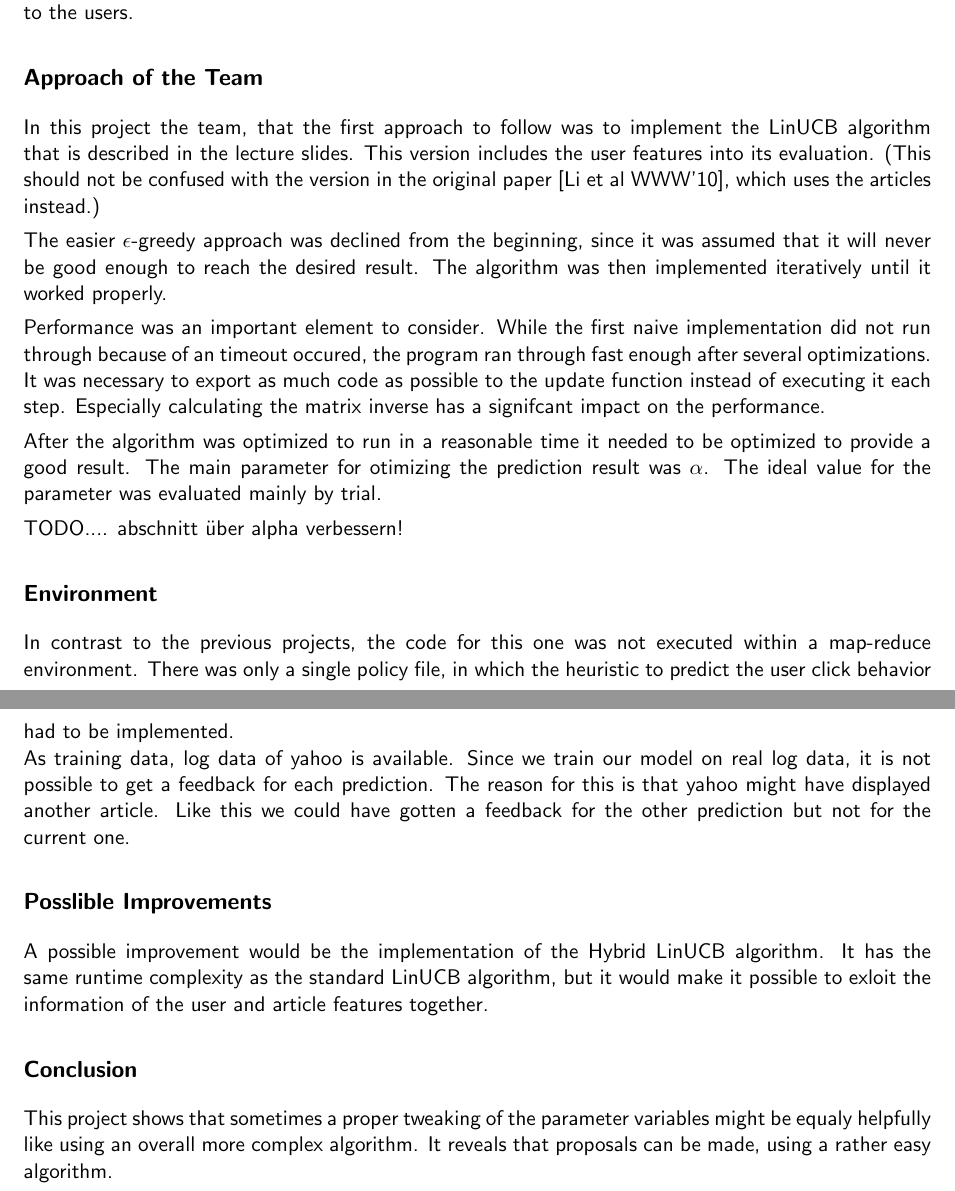
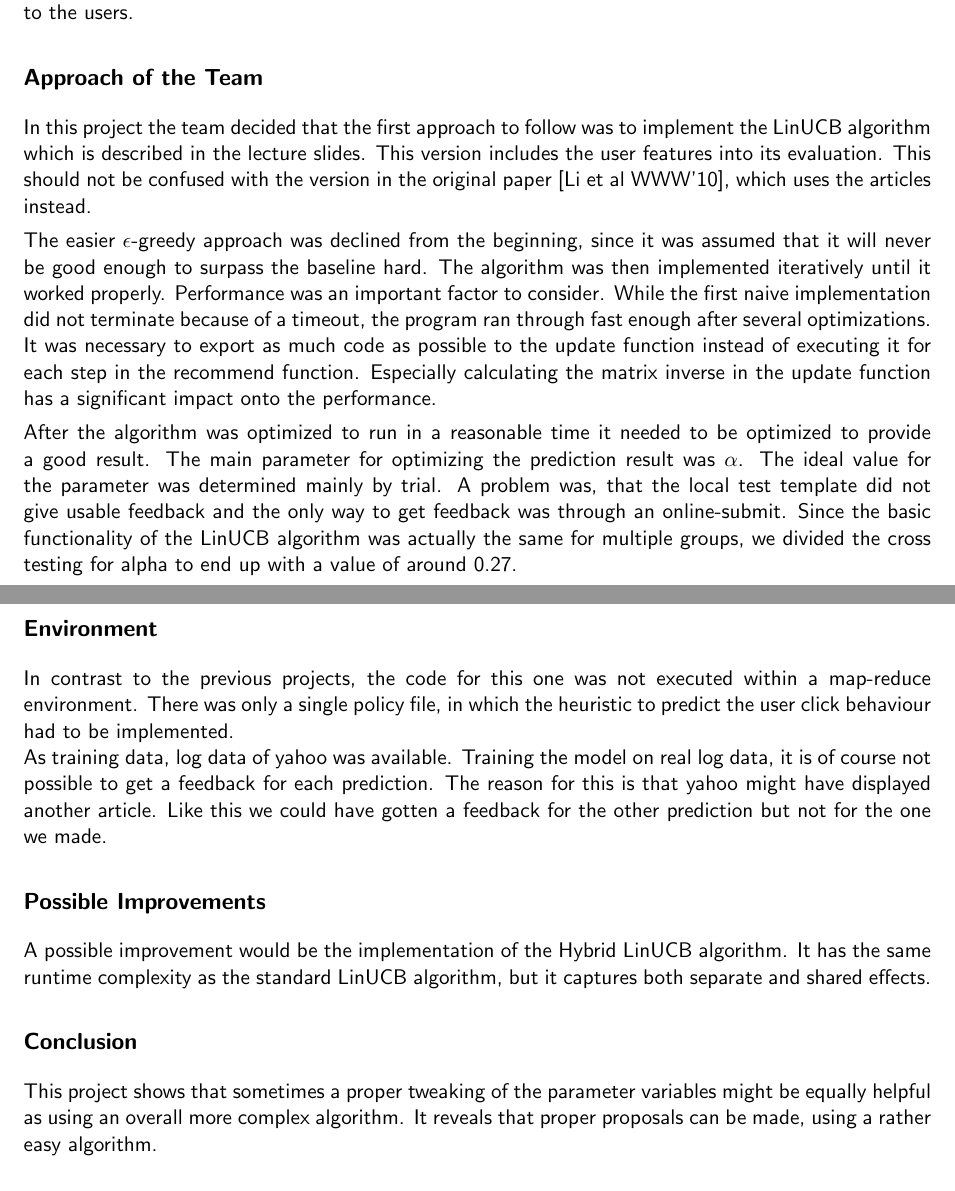
Before and after one commit to LukasWoodtli/DataMining-Bandit-Project, a LaTeX document (handout/report.tex): two parts of pages 1 and 2 of 2, joined at a grey line, cut so that both start at the same text. Compiled offline with pdfLaTeX.

Commit message:
Anpassungen am report von merki

```diff
--- a/handout/report.tex
+++ b/handout/report.tex
@@ -39,29 +39,23 @@
 The goal of this project was to learn a policy that explores and exploits available user choices for yahoo news articles. This was done in order to learn user preferences and recommend other relevant articles to the users.
 
 \subsection{Approach of the Team}
-In this project the team, that the first approach to follow was to implement the LinUCB algorithm that is described in the lecture slides. This version includes the user features into its evaluation. (This should not be confused with the version in the original paper [Li et al WWW'10],  which uses the articles instead.)
+In this project the team decided that the first approach to follow was to implement the LinUCB algorithm which is described in the lecture slides. This version includes the user features into its evaluation. This should not be confused with the version in the original paper [Li et al WWW'10],  which uses the articles instead.
 
-The easier $\epsilon$-greedy approach was declined from the beginning, since it was assumed that it will never be good enough to reach the desired result.
+The easier $\epsilon$-greedy approach was declined from the beginning, since it was assumed that it will never be good enough to surpass the baseline hard.
 The algorithm was then implemented iteratively until it worked properly.
+Performance was an important factor to consider. While the first naive implementation did not terminate because of a timeout, the program ran through fast enough after several optimizations. It was necessary to export as much code as possible to the update function instead of executing it for each step in the recommend function. Especially calculating the matrix inverse in the update function has a significant impact onto the performance.
 
-Performance was an important element to consider. While the first naive implementation did not run through because of an timeout occured, the program ran through fast enough after several optimizations. It was necessary to export as much code as possible to the update function instead of executing it each step. Especially calculating the matrix inverse has a signifcant impact on the performance.
-
-After the algorithm was optimized to run in a reasonable time it needed to be optimized to provide a good result. The main parameter for otimizing the prediction result was $\alpha$. The ideal value for the parameter was evaluated mainly by trial.
-
-
-TODO.... abschnitt über alpha verbessern!
-
-
+After the algorithm was optimized to run in a reasonable time it needed to be optimized to provide a good result. The main parameter for optimizing the prediction result was $\alpha$. The ideal value for the parameter was determined mainly by trial. A problem was, that the local test template did not give usable feedback and the only way to get feedback was through an online-submit. Since the basic functionality of the LinUCB algorithm was actually the same for multiple groups, we divided the cross testing for alpha to end up with a value of around 0.27.
 
 
 \subsection{Environment}
-In contrast to the previous projects, the code for this one was not executed within a map-reduce environment. There was only a single policy file, in which the heuristic to predict the user click behavior had to be implemented.\\
-As training data, log data of yahoo is available. Since we train our model on real log data, it is not possible to get a feedback for each prediction. The reason for this is that yahoo might have displayed another article. Like this we could have gotten a feedback for the other prediction but not for the current one.
+In contrast to the previous projects, the code for this one was not executed within a map-reduce environment. There was only a single policy file, in which the heuristic to predict the user click behaviour had to be implemented.\\
+As training data, log data of yahoo was available. Training the model on real log data, it is of course not possible to get a feedback for each prediction. The reason for this is that yahoo might have displayed another article. Like this we could have gotten a feedback for the other prediction but not for the one we made.
 
 
-\subsection{Posslible Improvements}
-A possible improvement would be the implementation of the Hybrid LinUCB algorithm. It has the same runtime complexity as the standard LinUCB algorithm, but it would make it possible to exloit the information of the user and article features together.
+\subsection{Possible Improvements}
+A possible improvement would be the implementation of the Hybrid LinUCB algorithm. It has the same runtime complexity as the standard LinUCB algorithm, but it captures both separate and shared effects.
 
 \subsection{Conclusion}
-This project shows that sometimes a proper tweaking of the parameter variables might be equaly helpfully like using an overall more complex algorithm. It reveals that proposals can be made, using a rather easy algorithm.
+This project shows that sometimes a proper tweaking of the parameter variables might be equally helpful as using an overall more complex algorithm. It reveals that proper proposals can be made, using a rather easy algorithm.
 \end{document}
```
